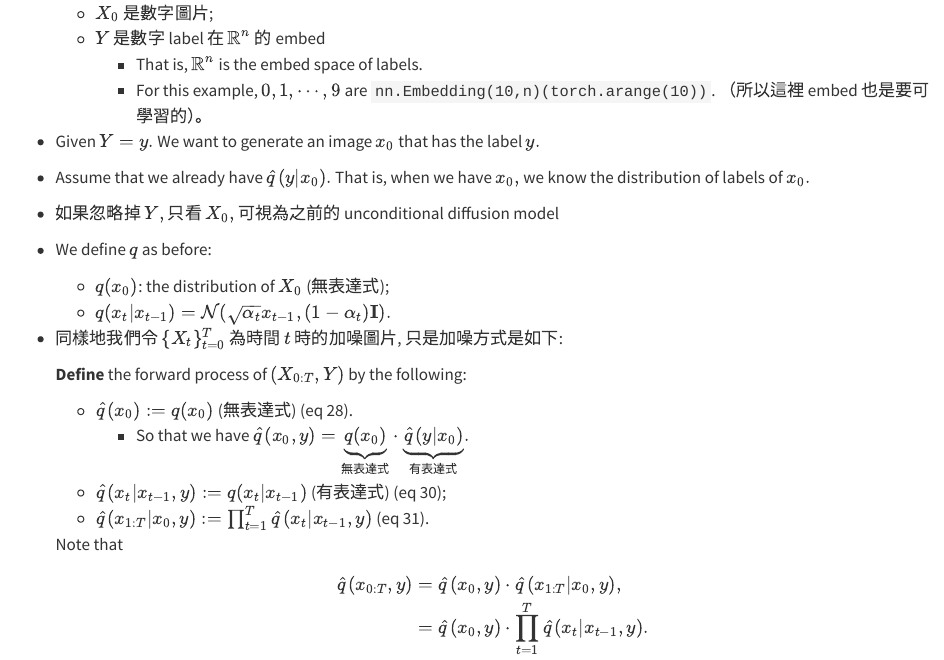
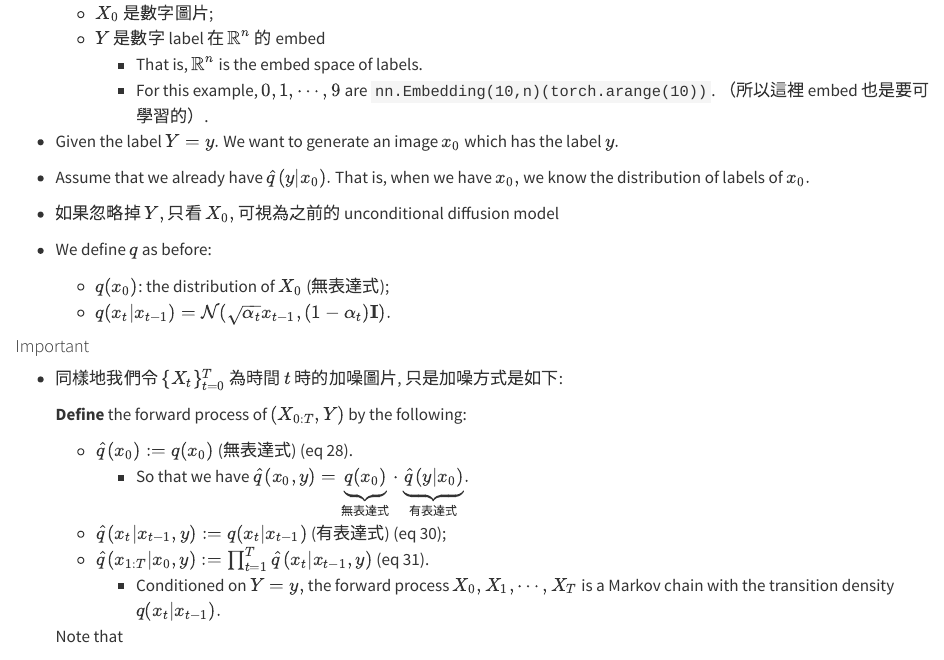
Before and after one commit to ChoCho66/Diffusion-Models-Note, a Quarto document (_Classifier-Guidance.qmd): the page in a window 1100 px wide, from 310 px down. Rendered offline with R 4.5, knitr and Pandoc in place of Quarto, with nearby package versions.

Commit message:
update cdm

```diff
--- a/_Classifier_Guidance.qmd
+++ b/_Classifier-Guidance.qmd
@@ -18,9 +18,9 @@
   - $X_0$ 是數字圖片;
   - $Y$ 是數字 label 在 $\mathbb R^n$ 的 embed
     - That is, $\mathbb R^n$ is the embed space of labels.
-    - For this example, $0,1,\cdots, 9$ are `nn.Embedding(10,n)(torch.arange(10))`. （所以這裡 embed 也是要可學習的）。
+    - For this example, $0,1,\cdots, 9$ are `nn.Embedding(10,n)(torch.arange(10))`. （所以這裡 embed 也是要可學習的）.
 
-- Given $Y = y.$ We want to generate an image $x_0$ that has the label $y.$
+- Given the label $Y = y.$ We want to generate an image $x_0$ which has the label $y.$
 
 - Assume that we already have $\widehat{q}(y\vert x_0).$
   That is, when we have $x_0,$ we know the distribution of labels of $x_0.$
@@ -31,6 +31,7 @@
   - $q(x_0)$: the distribution of $X_0$ (無表達式);
   - $q(x_t\vert x_{t-1})= \mathcal{N}(\sqrt{\alpha_t}x_{t-1}, (1-\alpha_t)\mathbf{I}).$
 
+#### Important
 - 同樣地我們令 $\lbrace X_t \rbrace_{t=0}^T$ 為時間 $t$ 時的加噪圖片, 只是加噪方式是如下:
 
   **Define** the forward process of $(X_{0:T},Y)$ by the following:
@@ -39,6 +40,7 @@
     - So that we have $\widehat{q}(x_0,y)=\underbrace{q(x_0)}_{\text{無表達式}} \cdot \underbrace{\widehat{q}(y\vert x_0)}_{\text{有表達式}}.$
   - $\widehat{q}(x_t\vert x_{t-1},y):= q(x_{t}\vert x_{t-1})$ (有表達式) (eq 30);
   - $\widehat{q}(x_{1:T}\vert x_0,y):= \prod_{t=1}^T \widehat{q}(x_t\vert x_{t-1},y)$ (eq 31).
+    - Conditioned on $Y=y,$ the forward process $X_0,X_1,\cdots,X_T$ is a Markov chain with the transition density $q(x_t\vert x_{t-1}).$
 
   Note that
   $$
@@ -60,3 +62,43 @@
     - Note that $p_{\phi}(y\vert x_t)$ 是 $p_{\phi}(y\vert x_t,t)$ 的縮寫.
     - Note that $p_{\theta}(x_{t-1}\vert x_{t}), p_{\phi}(y\vert x_{t-1})$ is our model.
       - 這裡可以使用已經訓練好的 $p_{\theta}$ (純粹DDPM的) 和 分類器.
+
+  - Define $p_{\theta,\phi}(x_{t-1}\vert x_t,y) = \text{constant}\cdot  p_{\theta}(x_{t-1}\vert x_{t}) \cdot p_{\phi}(y\vert x_{t-1}).$
+    So when given the label $y,$ we sample $x_0$ (with label $y$) by the following:
+
+    - **For** $t=T,T-1,\cdots,1,$
+      - Sample $x_t\sim p_{\theta,\phi}(x_{t-1}\vert x_t,y)$
+    - **EndFor**
+
+    We organize the formula $p_{\theta,\phi}(x_{t-1}\vert x_t,y).$
+    Consider $x_t, y$ as two given constants.
+    Using a Taylor expansion at $x_{t-1}=\mu$ (some constant), we have
+    $$
+    \begin{aligned}
+      \log p_{\phi}(y\vert x_{t-1})
+      &\approx  \log p_{\phi}(y\vert x_{t-1})\Big\vert_{x_{t-1}=\mu} + (x_{t-1}-\mu) \nabla_{x_{t-1}} \log p_{\phi}(y\vert x_{t-1})\Big\vert_{x_{t-1}=\mu} \cr
+      % &\approx  \log p_{\phi}(y\vert x_{t-1})\Big\vert_{x_{t-1}=\mu} + (x_{t-1}-\mu) \nabla_{x_{t}} \log p_{\phi}(y\vert x_{t})\Big\vert_{x_{t}=\mu} \cr
+      &= (x_{t-1}-\mu) \cdot
+    \end{aligned}
+    $$
+
+
+
+
+
+#### Sampling (DDPM with classifier)
+- **Given:** 訓練好的 $p_{\theta}(x_{t-1}\vert x_t)$ (DDPM) 和 分類器 $p_{\phi}(y\vert x_{t-1}).$
+- **Input:** A label $y$ and a gradient scale $s\in (1,\infty)$
+- Sample $x_T\sim \mathcal{N}(\mathbf{0},\mathbf{I}).$
+- **For** $t=T,T-1,\cdots,1$
+  - $\mu,\Sigma \leftarrow \mu_{\theta}(x_t), \Sigma_{\theta}(x_t)$
+  - Sample $x_{t-1}\sim \mathcal{N}\bigl( \mu , \Sigma \bigr)$
+    - **Comment** Sample from unconditional diffusion model
+  - $x_{t-1}\leftarrow x_{t-1} + s \Sigma \nabla_{x_t} \log p_{\phi} (y\vert x_t)$
+    - **Comment** 有點像是對 $p_{\theta,\phi}(x_{t-1}\vert x_t,y)$ 做 gradient ascent, 增加 $y$ 的 log-likelihood. 引導 $x_{t-1}$ 向 label $y$ 的方向前進.
+
+      <!-- 可視為增加 $y$ 的影響力. $s=0$ 時就是 DDPM 的結果.  -->
+
+  <!-- - Sample $x_{t-1}^{\text{uncond}}\sim \mathcal{N}\bigl( \mu + s \Sigma \nabla_{x_t} \log p_{\phi} (y\vert x_t) , \Sigma \bigr)$ -->
+- **EndFor**
+- **Return** $x_0$
```
Also changed, not shown: index.qmd (+7 -2 lines), Classifier-Free Guidance.qmd (deleted), _Classifier-Free-Guidance.qmd (added), _Experiments-Conclusion.qmd (renamed from _Experiments_Conclusion.qmd), index.html, index.pdf, index.tex, 1 other file.
